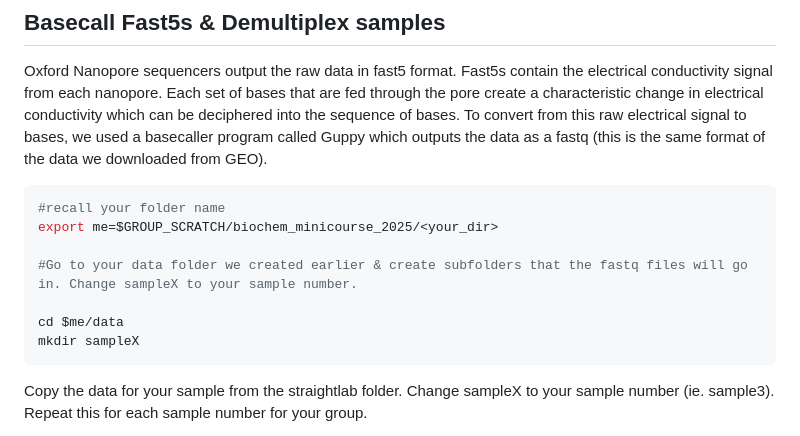
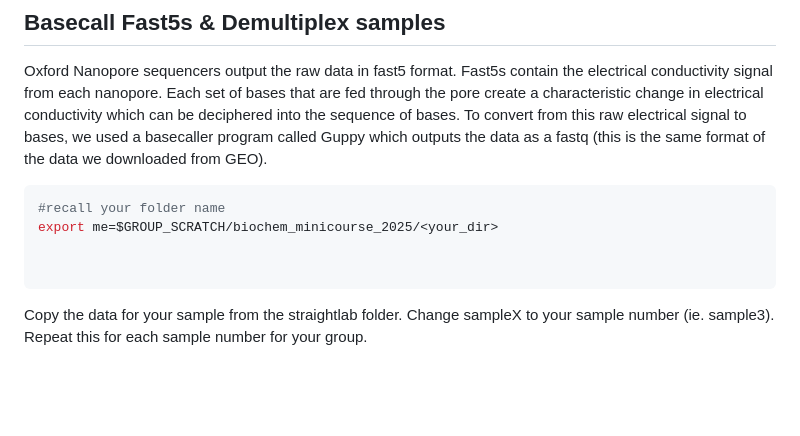
Before and after one commit to straightlab/compgenomics_minicourse, a Markdown page: 2025_edition/04_mysterySampleID.md, the part around the change. Drawn GitHub-style; blank space fills up the shorter version.

````diff
--- a/2025_edition/04_mysterySampleID.md
+++ b/2025_edition/04_mysterySampleID.md
@@ -10,10 +10,7 @@ Oxford Nanopore sequencers output the raw data in fast5 format. Fast5s contain t
 #recall your folder name
 export me=$GROUP_SCRATCH/biochem_minicourse_2025/<your_dir>
 
-#Go to your data folder we created earlier & create subfolders that the fastq files will go in. Change sampleX to your sample number.
 
-cd $me/data
-mkdir sampleX
 ```
 Copy the data for your sample from the straightlab folder. Change sampleX to your sample number (ie. sample3). Repeat this for each sample number for your group.
 
````
